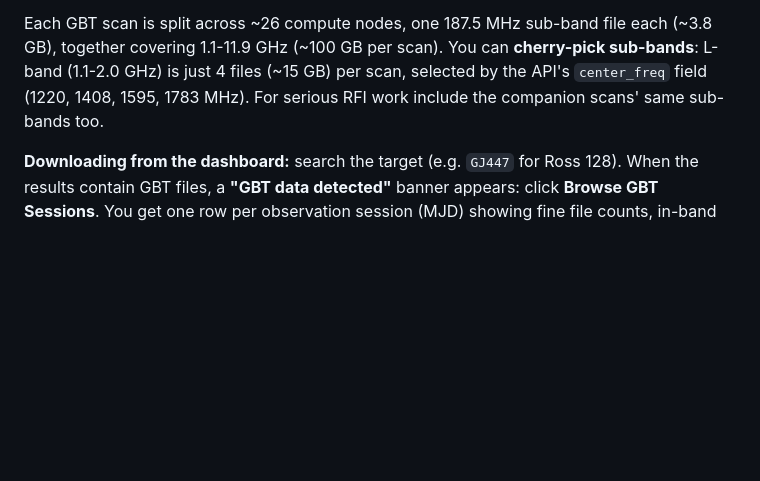
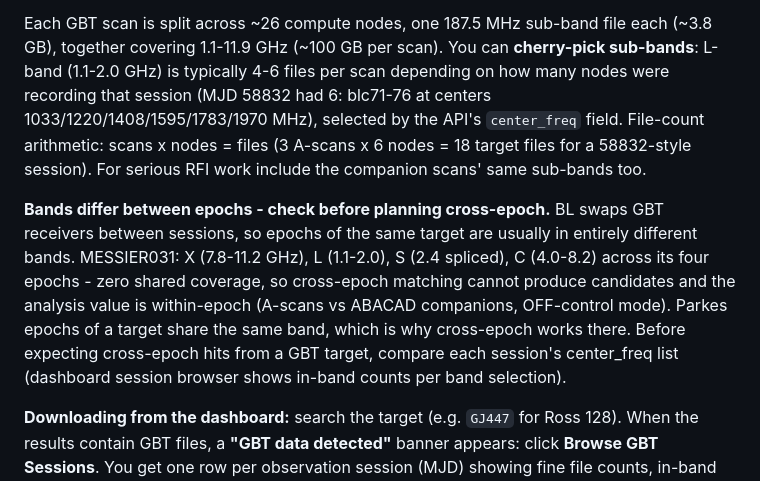
Before and after one commit to w4gon79/backyard-seti, a Markdown page: README.md, the part around the change. Rendered like a GitHub page; blank space fills up the shorter version.

Commit message:
README GBT section: document per-epoch band variation (M31 epochs span X/L/S/C, zero cross-epoch coverage), session-dependent node counts (58832 = 6 L-band nodes), and scans x nodes file arithmetic. Lesson from GJ447 overlap discovery + M31 inventory.

```diff
--- a/README.md
+++ b/README.md
@@ -89,9 +89,23 @@ targets have sequence numbers adjacent to yours in the same session MJD.
 
 Each GBT scan is split across ~26 compute nodes, one 187.5 MHz sub-band file
 each (~3.8 GB), together covering 1.1-11.9 GHz (~100 GB per scan). You can
-**cherry-pick sub-bands**: L-band (1.1-2.0 GHz) is just 4 files (~15 GB) per
-scan, selected by the API's `center_freq` field (1220, 1408, 1595, 1783 MHz).
+**cherry-pick sub-bands**: L-band (1.1-2.0 GHz) is typically 4-6 files per
+scan depending on how many nodes were recording that session (MJD 58832
+had 6: blc71-76 at centers 1033/1220/1408/1595/1783/1970 MHz), selected by
+the API's `center_freq` field. File-count arithmetic: scans x nodes = files
+(3 A-scans x 6 nodes = 18 target files for a 58832-style session).
 For serious RFI work include the companion scans' same sub-bands too.
+
+**Bands differ between epochs - check before planning cross-epoch.** BL
+swaps GBT receivers between sessions, so epochs of the same target are
+usually in entirely different bands. MESSIER031: X (7.8-11.2 GHz),
+L (1.1-2.0), S (2.4 spliced), C (4.0-8.2) across its four epochs - zero
+shared coverage, so cross-epoch matching cannot produce candidates and the
+analysis value is within-epoch (A-scans vs ABACAD companions, OFF-control
+mode). Parkes epochs of a target share the same band, which is why
+cross-epoch works there. Before expecting cross-epoch hits from a GBT
+target, compare each session's center_freq list (dashboard session browser
+shows in-band counts per band selection).
 
 **Downloading from the dashboard:** search the target (e.g. `GJ447` for
 Ross 128). When the results contain GBT files, a **"GBT data detected"**
```
